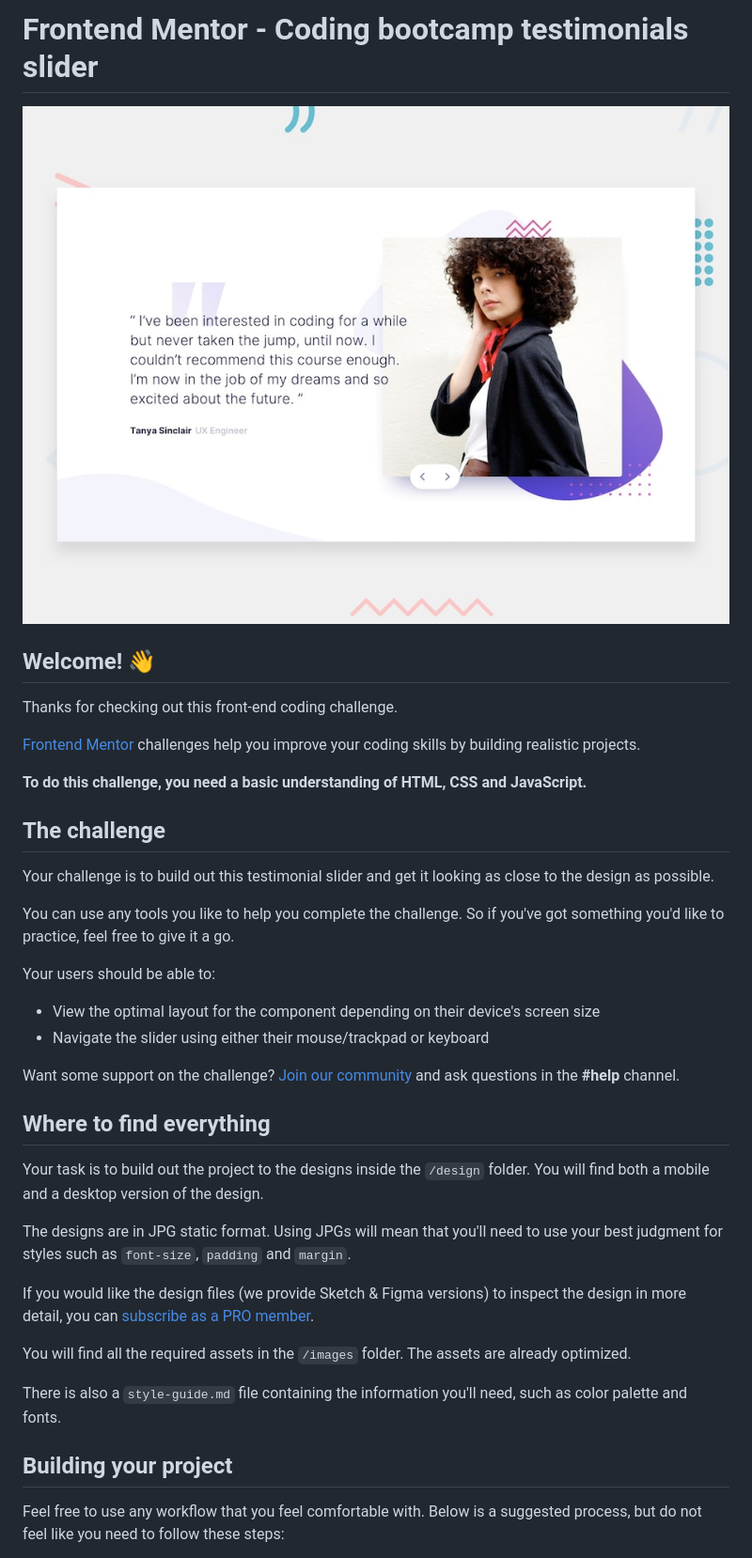
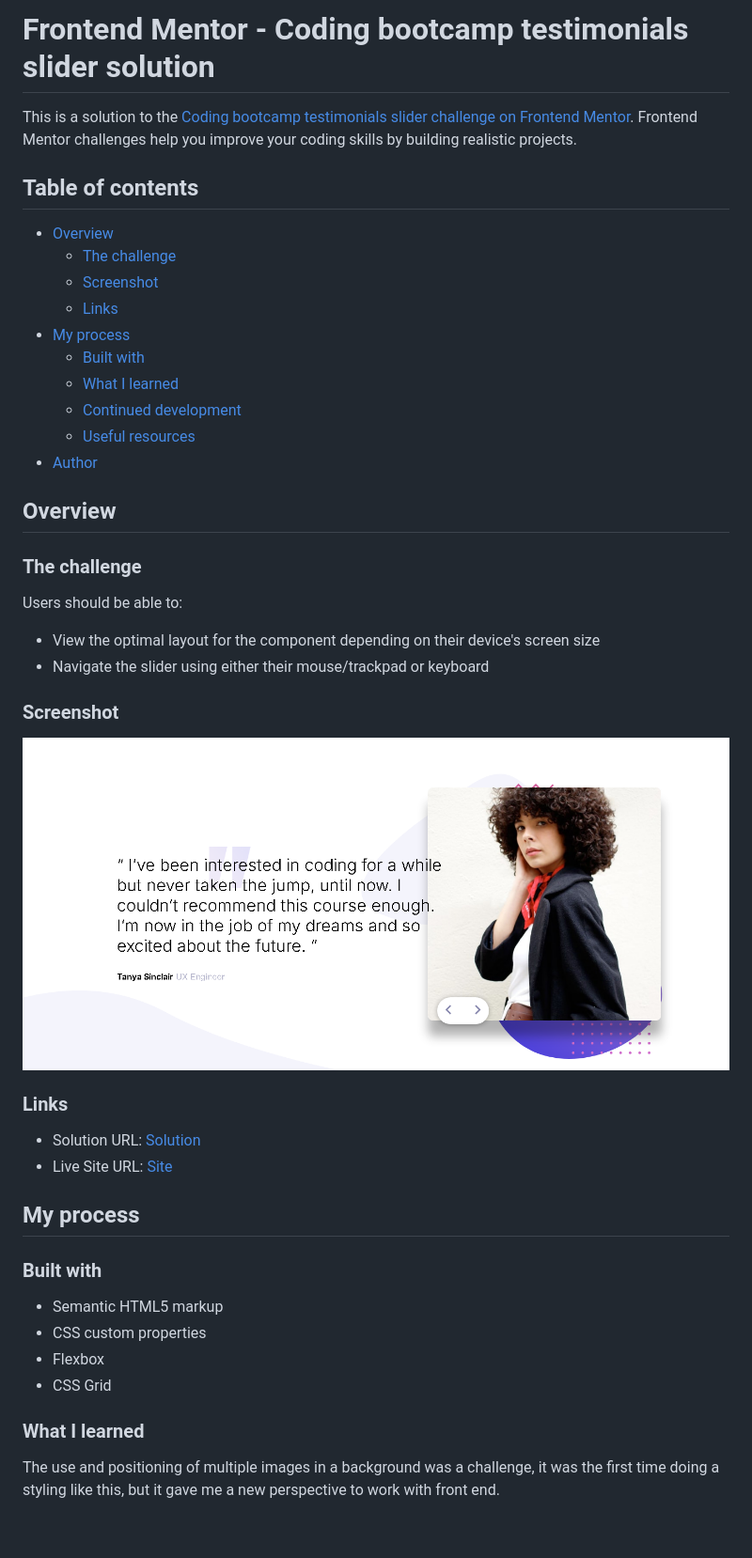
Before and after one commit to WellissonLima/coding-bootcamp-testimonials-slider, a Markdown page: README.md, the part around the change printed below. Shown: that part at 94% size. Rendered like a GitHub page; pictures changed too: src/images/screenshot-slide.png (added); blank space fills up the shorter version.

Commit message:
Edição de arquivo README.md

```diff
--- a/README.md
+++ b/README.md
@@ -1,41 +1,48 @@
-# Frontend Mentor - Coding bootcamp testimonials slider
+# Frontend Mentor - Coding bootcamp testimonials slider solution
 
-![Design preview for the Coding bootcamp testimonials slider coding challenge](./design/desktop-preview.jpg)
+This is a solution to the [Coding bootcamp testimonials slider challenge on Frontend Mentor](https://www.frontendmentor.io/challenges/coding-bootcamp-testimonials-slider-4FNyLA8JL). Frontend Mentor challenges help you improve your coding skills by building realistic projects.
 
-## Welcome! 👋
+## Table of contents
 
-Thanks for checking out this front-end coding challenge.
+- [Overview](#overview)
+  - [The challenge](#the-challenge)
+  - [Screenshot](#screenshot)
+  - [Links](#links)
+- [My process](#my-process)
+  - [Built with](#built-with)
+  - [What I learned](#what-i-learned)
+  - [Continued development](#continued-development)
+  - [Useful resources](#useful-resources)
+- [Author](#author)
 
-[Frontend Mentor](https://www.frontendmentor.io) challenges help you improve your coding skills by building realistic projects.
+## Overview
 
-**To do this challenge, you need a basic understanding of HTML, CSS and JavaScript.**
+### The challenge
 
-## The challenge
-
-Your challenge is to build out this testimonial slider and get it looking as close to the design as possible.
-
-You can use any tools you like to help you complete the challenge. So if you've got something you'd like to practice, feel free to give it a go.
-
-Your users should be able to:
+Users should be able to:
 
 - View the optimal layout for the component depending on their device's screen size
 - Navigate the slider using either their mouse/trackpad or keyboard
 
-Want some support on the challenge? [Join our community](https://www.frontendmentor.io/community) and ask questions in the **#help** channel.
+### Screenshot
 
-## Where to find everything
+![Slide](./src/images/screenshot-slide.png)
 
-Your task is to build out the project to the designs inside the `/design` folder. You will find both a mobile and a desktop version of the design.
+### Links
 
-The designs are in JPG static format. Using JPGs will mean that you'll need to use your best judgment for styles such as `font-size`, `padding` and `margin`.
+- Solution URL: [ Solution ](https://github.com/WellissonLima/coding-bootcamp-testimonials-slider/)
+- Live Site URL: [ Site ](https://wellissonlima.github.io/coding-bootcamp-testimonials-slider/)
 
-If you would like the design files (we provide Sketch & Figma versions) to inspect the design in more detail, you can [subscribe as a PRO member](https://www.frontendmentor.io/pro).
+## My process
 
-You will find all the required assets in the `/images` folder. The assets are already optimized.
+### Built with
 
-There is also a `style-guide.md` file containing the information you'll need, such as color palette and fonts.
+- Semantic HTML5 markup
+- CSS custom properties
+- Flexbox
+- CSS Grid
 
-## Building your project
+### What I learned
 
-Feel free to use any workflow that you feel comfortable with. Below is a suggested process, but do not feel like you need to follow these steps:
+The use and positioning of multiple images in a background was a challenge, it was the first time doing a styling like this, but it gave me a new perspective to work with front end.
 
```
Also changed, not shown: other parts of README.md (+12 -49 lines), README-template.md (deleted, +0 -111 lines).
